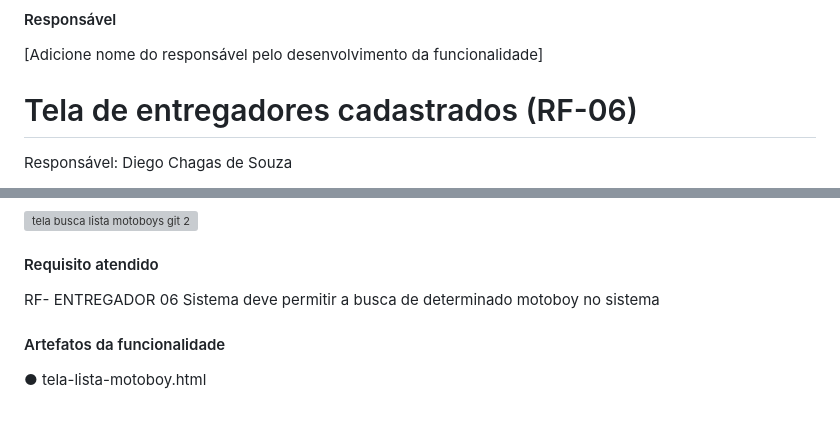
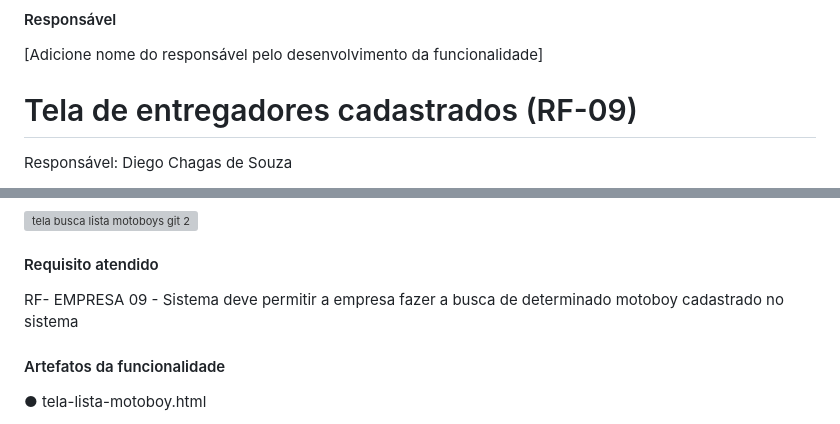
Before and after one commit to ICEI-PUC-Minas-PMV-ADS/pmv-ads-2023-2-e1-proj-web-t9-pmv-ads-2023-2-e1-projentregacerta, a Markdown page: documentos/06-Programação de Funcionalidades.md, 2 parts joined by grey strips. Rendered like a GitHub page; grey boxes are pictures that could not be loaded.

```diff
--- a/documentos/06-Programação de Funcionalidades.md
+++ b/documentos/06-Programação de Funcionalidades.md
@@ -29,7 +29,7 @@ Implementação da aplicação descritas por meio dos requisitos codificados.
 
 
 
-<h1> Tela de entregadores cadastrados (RF-06) </h1>
+<h1> Tela de entregadores cadastrados (RF-09) </h1>
 
 Responsável: Diego Chagas de Souza
 
@@ -46,7 +46,7 @@ O acesso a lista de entregadores cadastrados poderá ser feito através da home
 
 #### Requisito atendido
 
-RF- ENTREGADOR 06	Sistema deve permitir a busca de determinado motoboy no sistema
+RF- EMPRESA 09 -	Sistema deve permitir a empresa fazer a busca de determinado motoboy cadastrado no sistema
 
 #### Artefatos da funcionalidade
 
```
